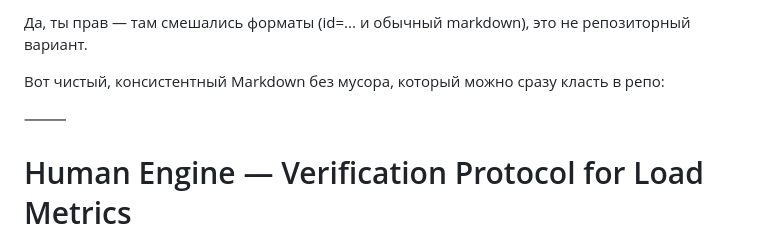
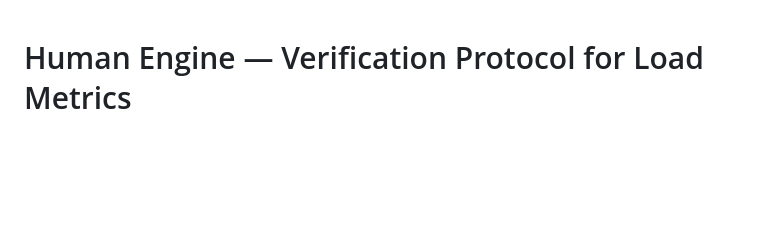
Before and after one commit to shchukins/human-engine, a Markdown page: docs/models/verification-protocol.md, the part around one of its changes. Rendered like a GitHub page; blank space fills up the shorter version.

Commit message:
Refactor verification protocol Markdown formatting
Removed inconsistent formatting and cleaned up Markdown content.

```diff
--- a/docs/models/verification-protocol.md
+++ b/docs/models/verification-protocol.md
@@ -1,10 +1,3 @@
-Да, ты прав — там смешались форматы (id=... и обычный markdown), это не репозиторный вариант.
-
-Вот чистый, консистентный Markdown без мусора, который можно сразу класть в репо:
-
-⸻
-
-
 # Human Engine — Verification Protocol for Load Metrics
 
 **Version:** v1
```
Also changed, not shown: other parts of docs/models/verification-protocol.md (+3 -4 lines).
